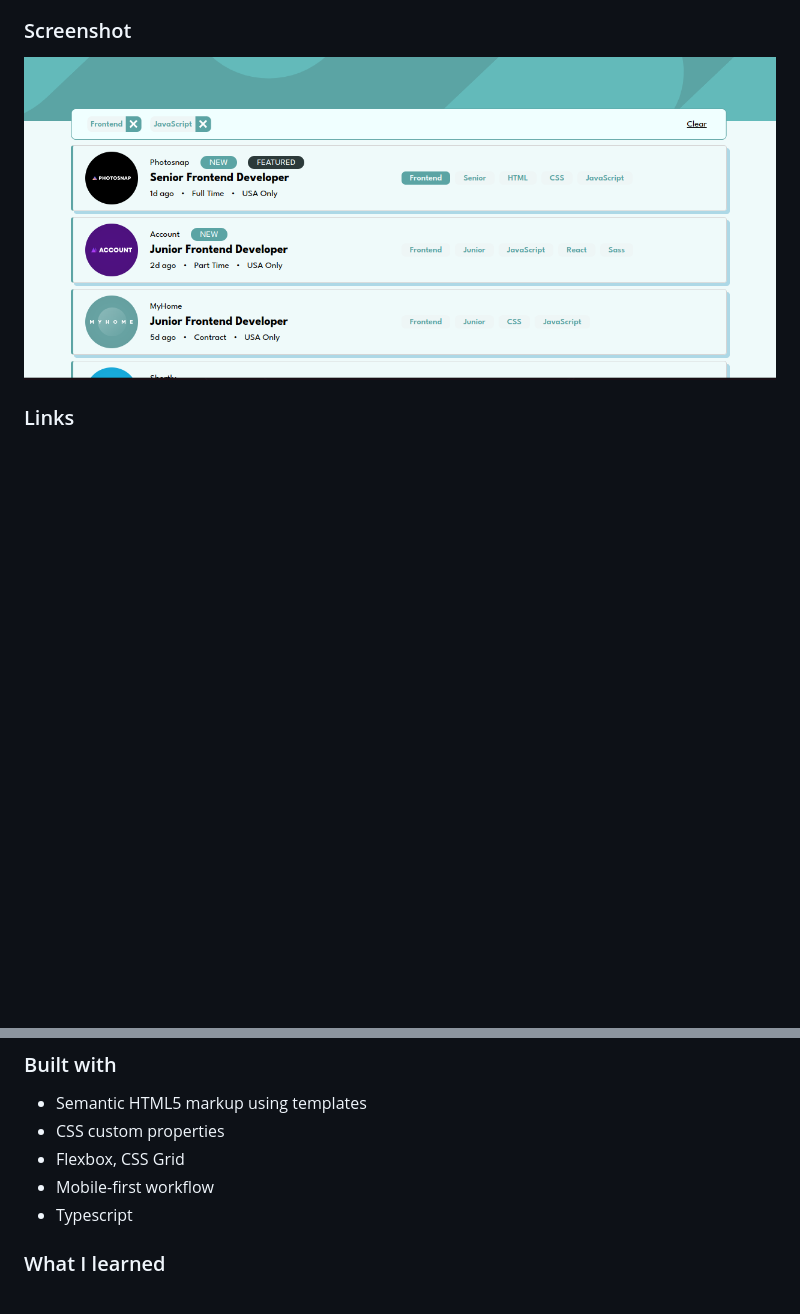
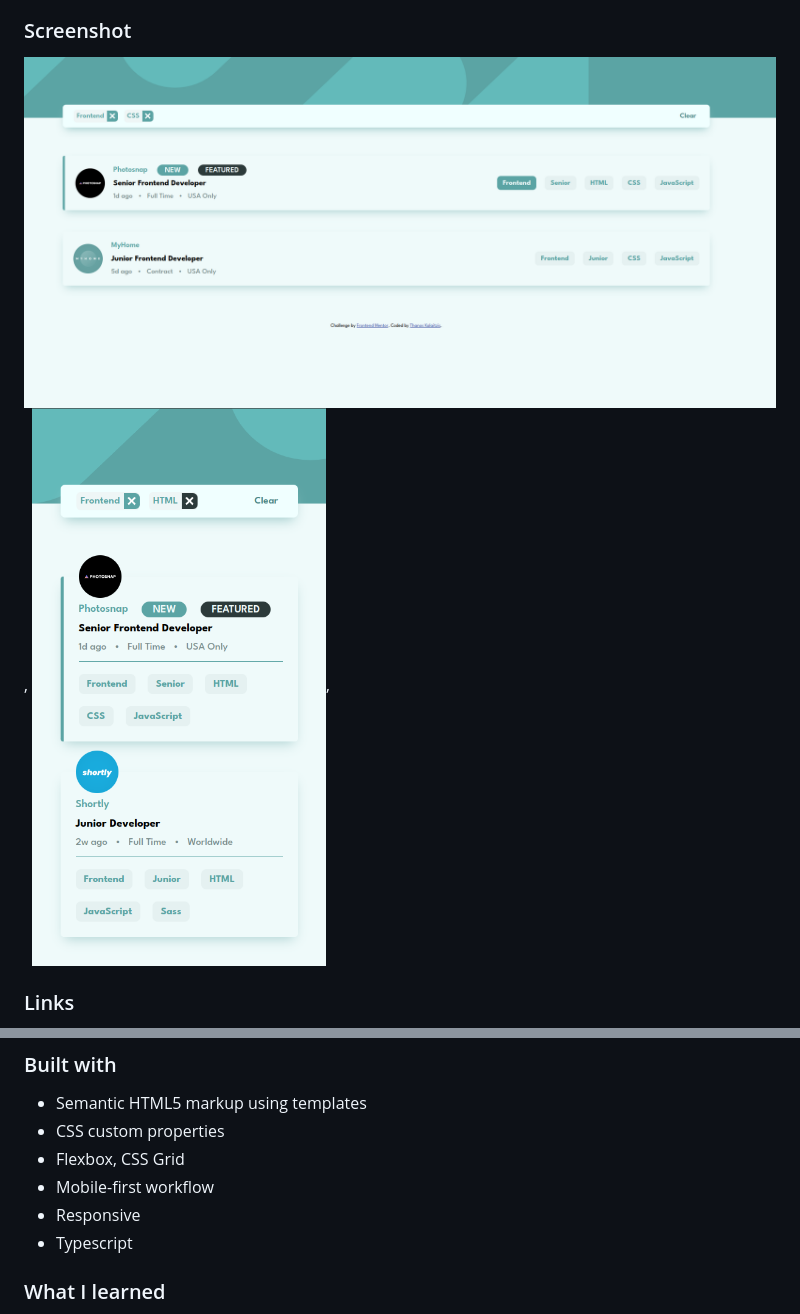
Before and after one commit to Thanos-M11/job-listing-typescript, a Markdown page: README.md, 2 parts joined by grey strips. GitHub-like rendering; pictures changed too: design/desktop-with-filter.png (added), design/job_listing_filters.png (deleted), design/mobile-with-filter.png (added); blank space fills up the shorter version.

Commit message:
update readme,md

```diff
--- a/README.md
+++ b/README.md
@@ -40,7 +40,8 @@ Users are able to:
 
 ### Screenshot
 
-![desktop with filters on ](./design/job_listing_filters.png)
+![desktop with filters on ](./design/desktop-with-filter.png),
+![mobile with filters on ](./design/mobile-with-filter.png),
 
 ### Links
 
@@ -168,6 +169,7 @@ This `button` component is a flexible `button`
 - CSS custom properties
 - Flexbox, CSS Grid
 - Mobile-first workflow
+- Responsive
 - Typescript
 
 ### What I learned
```
